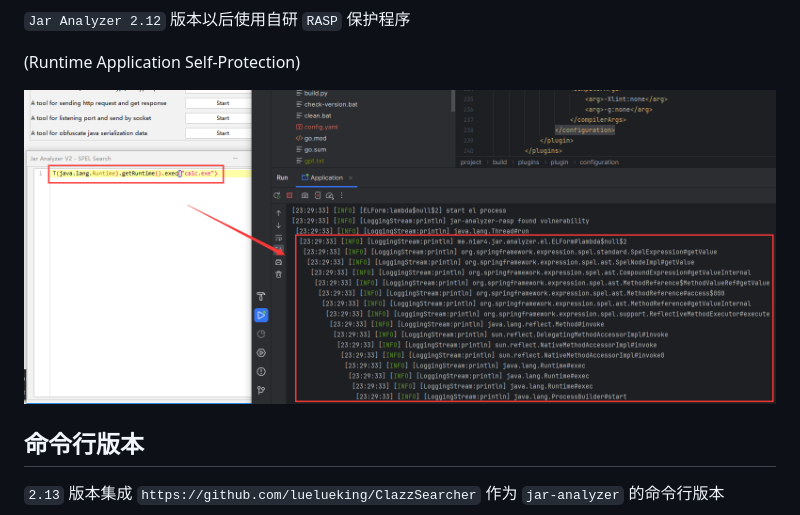
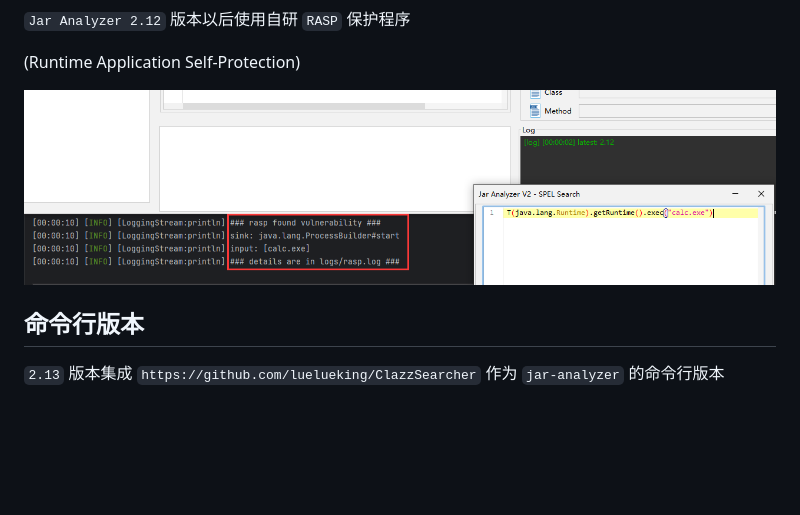
Before and after one commit to jar-analyzer/jar-analyzer, a Markdown page: README.md, the part around the change. Drawn GitHub-style; pictures changed too: img/0029.png (deleted), img/0032.png (added); blank space fills up the shorter version.

```diff
--- a/README.md
+++ b/README.md
@@ -77,7 +77,7 @@
 
 (Runtime Application Self-Protection)
 
-![](img/0029.png)
+![](img/0032.png)
 
 ## 命令行版本
 
```
